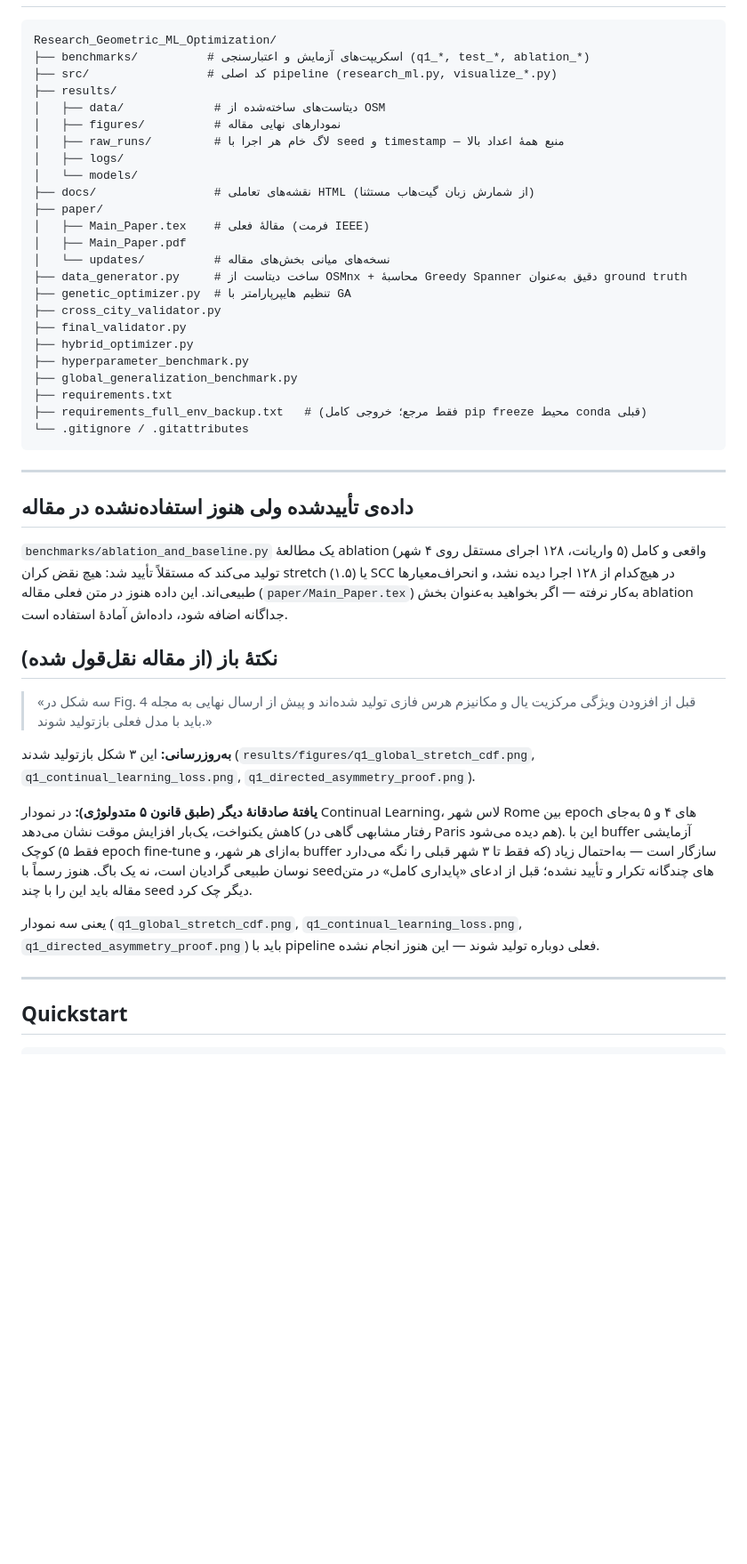
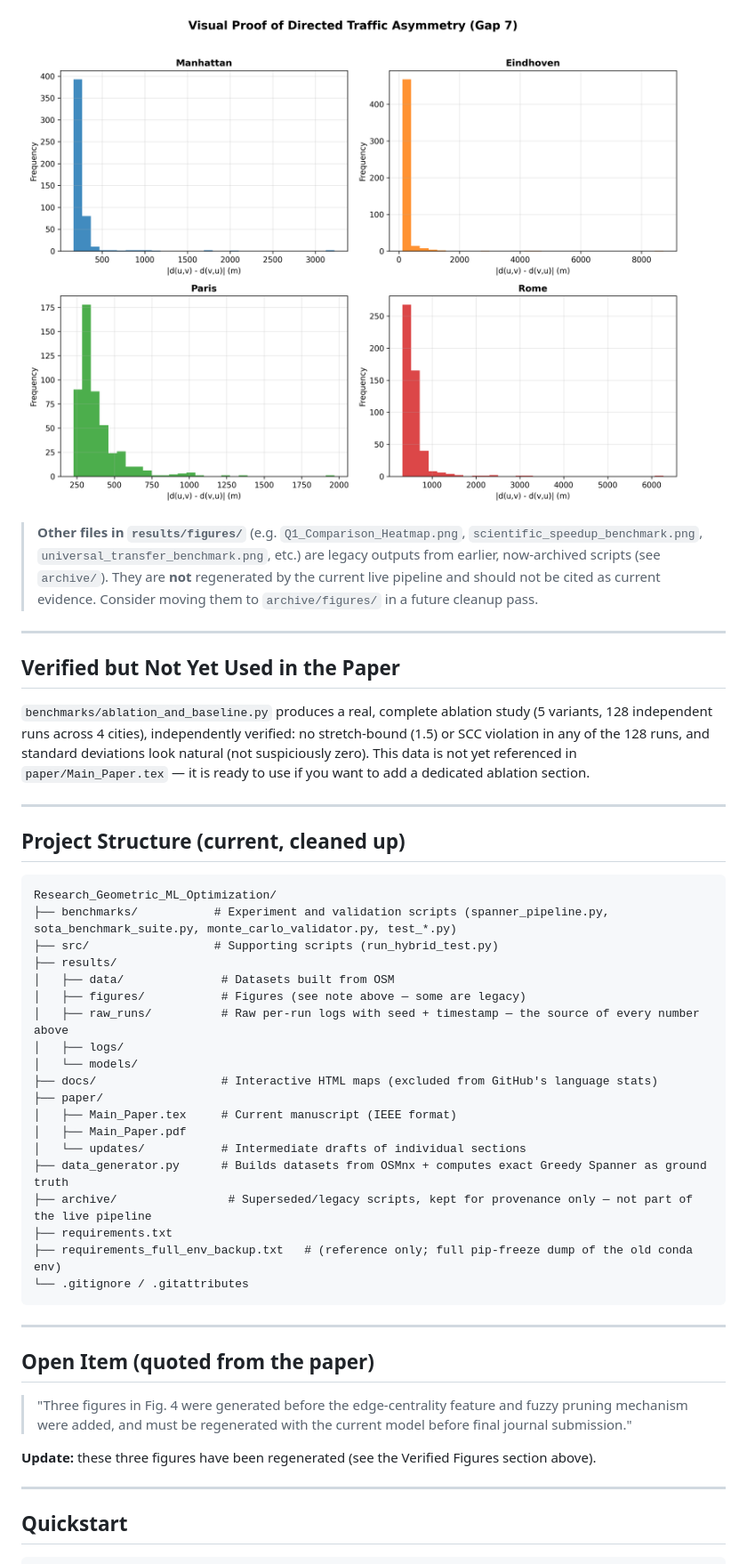
Before and after one commit to soheylfalahzade/Research_Geometric_ML_Optimization, a Markdown page: README.md, the part around one of its changes. Shown at 89% size. Drawn GitHub-style; blank space fills up the shorter version.

Commit message:
docs: translate README to English, embed the 3 verified figures, flag legacy figures

````diff
--- a/README.md
+++ b/README.md
@@ -57,46 +68,46 @@
+![Empirical Evidence of Directed Traffic Asymmetry](results/figures/q1_directed_asymmetry_proof.png)
+
+> **Other files in `results/figures/`** (e.g. `Q1_Comparison_Heatmap.png`, `scientific_speedup_benchmark.png`, `universal_transfer_benchmark.png`, etc.) are legacy outputs from earlier, now-archived scripts (see `archive/`). They are **not** regenerated by the current live pipeline and should not be cited as current evidence. Consider moving them to `archive/figures/` in a future cleanup pass.
+
+---
+
+## Verified but Not Yet Used in the Paper
+
+`benchmarks/ablation_and_baseline.py` produces a real, complete ablation study (5 variants, 128 independent runs across 4 cities), independently verified: no stretch-bound (1.5) or SCC violation in any of the 128 runs, and standard deviations look natural (not suspiciously zero). This data is not yet referenced in `paper/Main_Paper.tex` — it is ready to use if you want to add a dedicated ablation section.
+
+---
+
+## Project Structure (current, cleaned up)
 
 ```
 Research_Geometric_ML_Optimization/
-├── benchmarks/          # اسکریپت‌های آزمایش و اعتبارسنجی (q1_*, test_*, ablation_*)
-├── src/                 # کد اصلی pipeline (research_ml.py, visualize_*.py)
+├── benchmarks/           # Experiment and validation scripts (spanner_pipeline.py, sota_benchmark_suite.py, monte_carlo_validator.py, test_*.py)
+├── src/                  # Supporting scripts (run_hybrid_test.py)
 ├── results/
-│   ├── data/             # دیتاست‌های ساخته‌شده از OSM
-│   ├── figures/          # نمودارهای نهایی مقاله
-│   ├── raw_runs/         # لاگ خام هر اجرا با seed و timestamp — منبع همهٔ اعداد بالا
+│   ├── data/              # Datasets built from OSM
+│   ├── figures/           # Figures (see note above — some are legacy)
+│   ├── raw_runs/          # Raw per-run logs with seed + timestamp — the source of every number above
 │   ├── logs/
 │   └── models/
-├── docs/                 # نقشه‌های تعاملی HTML (از شمارش زبان گیت‌هاب مستثنا)
+├── docs/                  # Interactive HTML maps (excluded from GitHub's language stats)
 ├── paper/
-│   ├── Main_Paper.tex    # مقالهٔ فعلی (فرمت IEEE)
+│   ├── Main_Paper.tex     # Current manuscript (IEEE format)
 │   ├── Main_Paper.pdf
-│   └── updates/          # نسخه‌های میانی بخش‌های مقاله
-├── data_generator.py     # ساخت دیتاست از OSMnx + محاسبهٔ Greedy Spanner دقیق به‌عنوان ground truth
-├── genetic_optimizer.py  # تنظیم هایپرپارامتر با GA
-├── cross_city_validator.py
-├── final_validator.py
-├── hybrid_optimizer.py
-├── hyperparameter_benchmark.py
-├── global_generalization_benchmark.py
+│   └── updates/           # Intermediate drafts of individual sections
+├── data_generator.py      # Builds datasets from OSMnx + computes exact Greedy Spanner as ground truth
+├── archive/                # Superseded/legacy scripts, kept for provenance only — not part of the live pipeline
 ├── requirements.txt
-├── requirements_full_env_backup.txt   # (فقط مرجع؛ خروجی کامل pip freeze محیط conda قبلی)
+├── requirements_full_env_backup.txt   # (reference only; full pip-freeze dump of the old conda env)
 └── .gitignore / .gitattributes
 ```
 
 ---
 
-## داده‌ی تأییدشده ولی هنوز استفاده‌نشده در مقاله
+## Open Item (quoted from the paper)
 
-`benchmarks/ablation_and_baseline.py` یک مطالعهٔ ablation واقعی و کامل (۵ واریانت، ۱۲۸ اجرای مستقل روی ۴ شهر) تولید می‌کند که مستقلاً تأیید شد: هیچ نقض کران stretch (۱.۵) یا SCC در هیچ‌کدام از ۱۲۸ اجرا دیده نشد، و انحراف‌معیارها طبیعی‌اند. این داده هنوز در متن فعلی مقاله (`paper/Main_Paper.tex`) به‌کار نرفته — اگر بخواهید به‌عنوان بخش ablation جداگانه اضافه شود، داده‌اش آمادهٔ استفاده است.
+> "Three figures in Fig. 4 were generated before the edge-centrality feature and fuzzy pruning mechanism were added, and must be regenerated with the current model before final journal submission."
 
-## نکتهٔ باز (از مقاله نقل‌قول شده)
-
-> «سه شکل در Fig. 4 قبل از افزودن ویژگی مرکزیت یال و مکانیزم هرس فازی تولید شده‌اند و پیش از ارسال نهایی به مجله باید با مدل فعلی بازتولید شوند.»
-
-**به‌روزرسانی:** این ۳ شکل بازتولید شدند (`results/figures/q1_global_stretch_cdf.png`, `q1_continual_learning_loss.png`, `q1_directed_asymmetry_proof.png`).
-
-**یافتهٔ صادقانهٔ دیگر (طبق قانون ۵ متدولوژی):** در نمودار Continual Learning، لاس شهر Rome بین epoch های ۴ و ۵ به‌جای کاهش یکنواخت، یک‌بار افزایش موقت نشان می‌دهد (رفتار مشابهی گاهی در Paris هم دیده می‌شود). این با buffer آزمایشی کوچک (فقط ۵ epoch fine-tune به‌ازای هر شهر، و buffer که فقط تا ۳ شهر قبلی را نگه می‌دارد) سازگار است — به‌احتمال زیاد نوسان طبیعی گرادیان است، نه یک باگ. هنوز رسماً با seedهای چندگانه تکرار و تأیید نشده؛ قبل از ادعای «پایداری کامل» در متن مقاله باید این را با چند seed دیگر چک کرد.
-
-یعنی سه نمودار (`q1_global_stretch_cdf.png`, `q1_continual_learning_loss.png`, `q1_directed_asymmetry_proof.png`) باید با pipeline فعلی دوباره تولید شوند — این هنوز انجام نشده.
+**Update:** these three figures have been regenerated (see the Verified Figures section above).
 
 ---
 
````
Also changed, not shown: other parts of README.md (+34 -23 lines).
